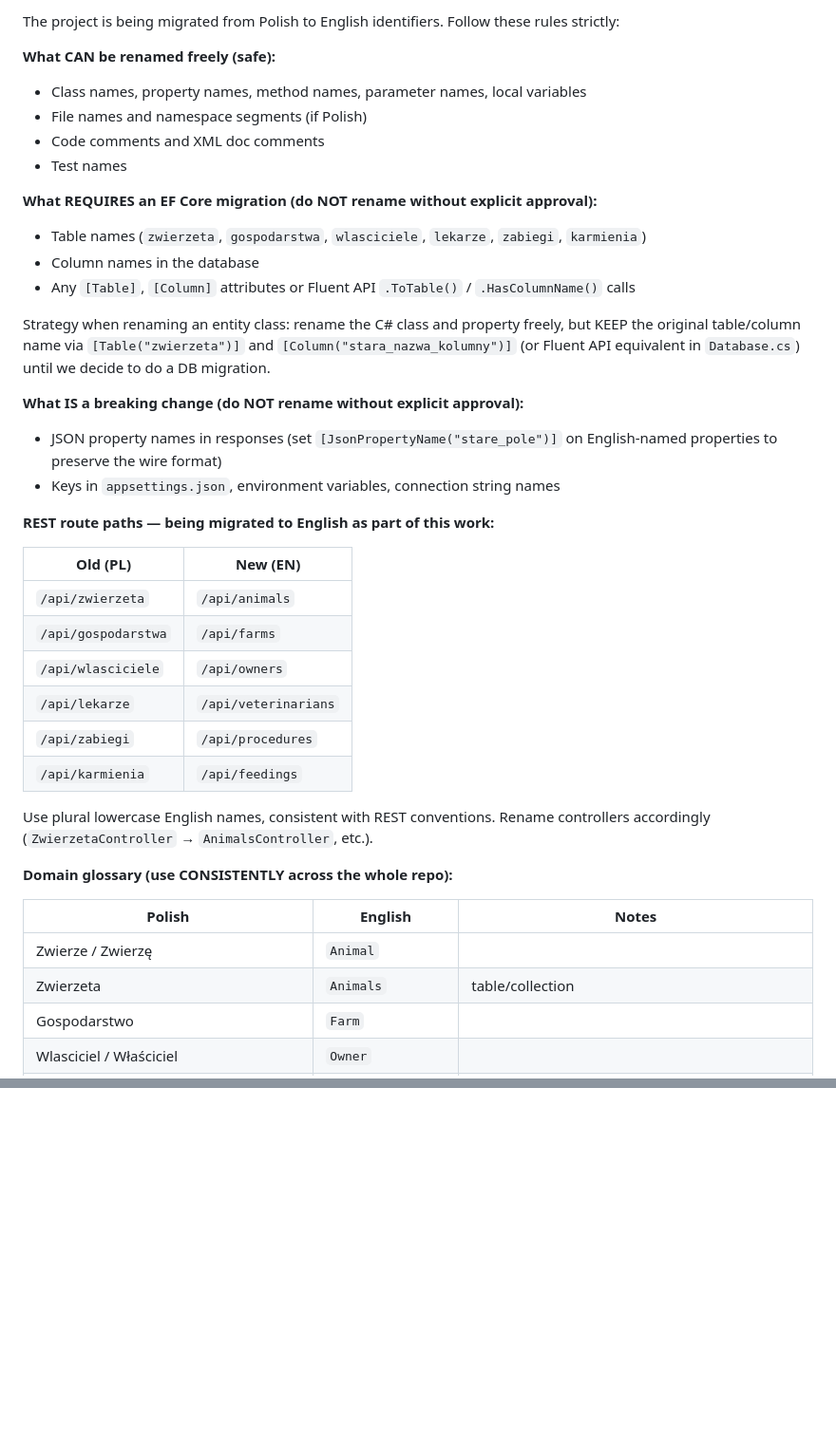
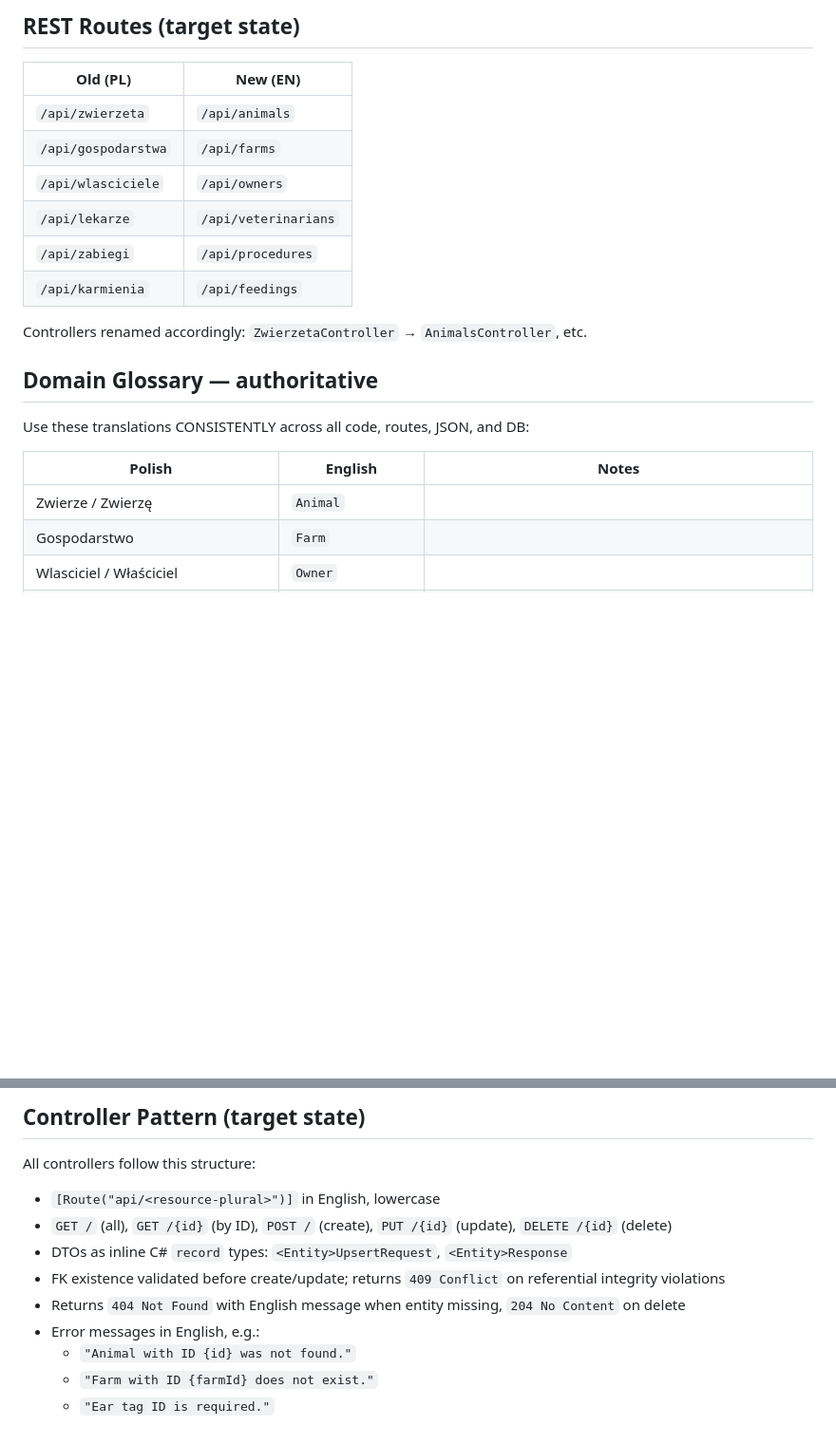
Before and after one commit to psajdak1000/farm-inventory, a Markdown page: AGENTS.md, 2 parts joined by grey strips. Shown at 95% size. GitHub-like rendering; blank space fills up the shorter version.

```diff
--- a/AGENTS.md
+++ b/AGENTS.md
@@ -75,24 +68,5 @@ The application domain and any user-visible text (validation messages, error res
 
-The project is being migrated from Polish to English identifiers. Follow these rules strictly:
-
-**What CAN be renamed freely (safe):**
-- Class names, property names, method names, parameter names, local variables
-- File names and namespace segments (if Polish)
-- Code comments and XML doc comments
-- Test names
-
-**What REQUIRES an EF Core migration (do NOT rename without explicit approval):**
-- Table names (`zwierzeta`, `gospodarstwa`, `wlasciciele`, `lekarze`, `zabiegi`, `karmienia`)
-- Column names in the database
-- Any `[Table]`, `[Column]` attributes or Fluent API `.ToTable()` / `.HasColumnName()` calls
-
-Strategy when renaming an entity class: rename the C# class and property freely, but KEEP the original table/column name via `[Table("zwierzeta")]` and `[Column("stara_nazwa_kolumny")]` (or Fluent API equivalent in `Database.cs`) until we decide to do a DB migration.
-
-**What IS a breaking change (do NOT rename without explicit approval):**
-- JSON property names in responses (set `[JsonPropertyName("stare_pole")]` on English-named properties to preserve the wire format)
-- Keys in `appsettings.json`, environment variables, connection string names
-
-**REST route paths — being migrated to English as part of this work:**
+## REST Routes (target state)
 
 | Old (PL) | New (EN) |
 |----------|----------|
@@ -103,15 +77,15 @@ Strategy when renaming an entity class: rename the C# class and property freely,
 | `/api/zabiegi` | `/api/procedures` |
 | `/api/karmienia` | `/api/feedings` |
 
-Use plural lowercase English names, consistent with REST conventions.
-Rename controllers accordingly (`ZwierzetaController` → `AnimalsController`, etc.).
+Controllers renamed accordingly: `ZwierzetaController` → `AnimalsController`, etc.
 
-**Domain glossary (use CONSISTENTLY across the whole repo):**
+## Domain Glossary — authoritative
+
+Use these translations CONSISTENTLY across all code, routes, JSON, and DB:
 
 | Polish | English | Notes |
 |--------|---------|-------|
 | Zwierze / Zwierzę | `Animal` | |
-| Zwierzeta | `Animals` | table/collection |
 | Gospodarstwo | `Farm` | |
 | Wlasciciel / Właściciel | `Owner` | |
 | Lekarz | `Veterinarian` | full form, not `Vet` |
@@ -141,0 +156,12 @@ If a Polish term appears that is NOT in this glossary: STOP, propose a translati
+## Controller Pattern (target state)
+
+All controllers follow this structure:
+- `[Route("api/<resource-plural>")]` in English, lowercase
+- `GET /` (all), `GET /{id}` (by ID), `POST /` (create), `PUT /{id}` (update), `DELETE /{id}` (delete)
+- DTOs as inline C# `record` types: `<Entity>UpsertRequest`, `<Entity>Response`
+- FK existence validated before create/update; returns `409 Conflict` on referential integrity violations
+- Returns `404 Not Found` with English message when entity missing, `204 No Content` on delete
+- Error messages in English, e.g.:
+  - `"Animal with ID {id} was not found."`
+  - `"Farm with ID {farmId} does not exist."`
+  - `"Ear tag ID is required."`
```
Also changed, not shown: other parts of AGENTS.md (+74 -41 lines), CLAUDE.md (+91 -65 lines).
